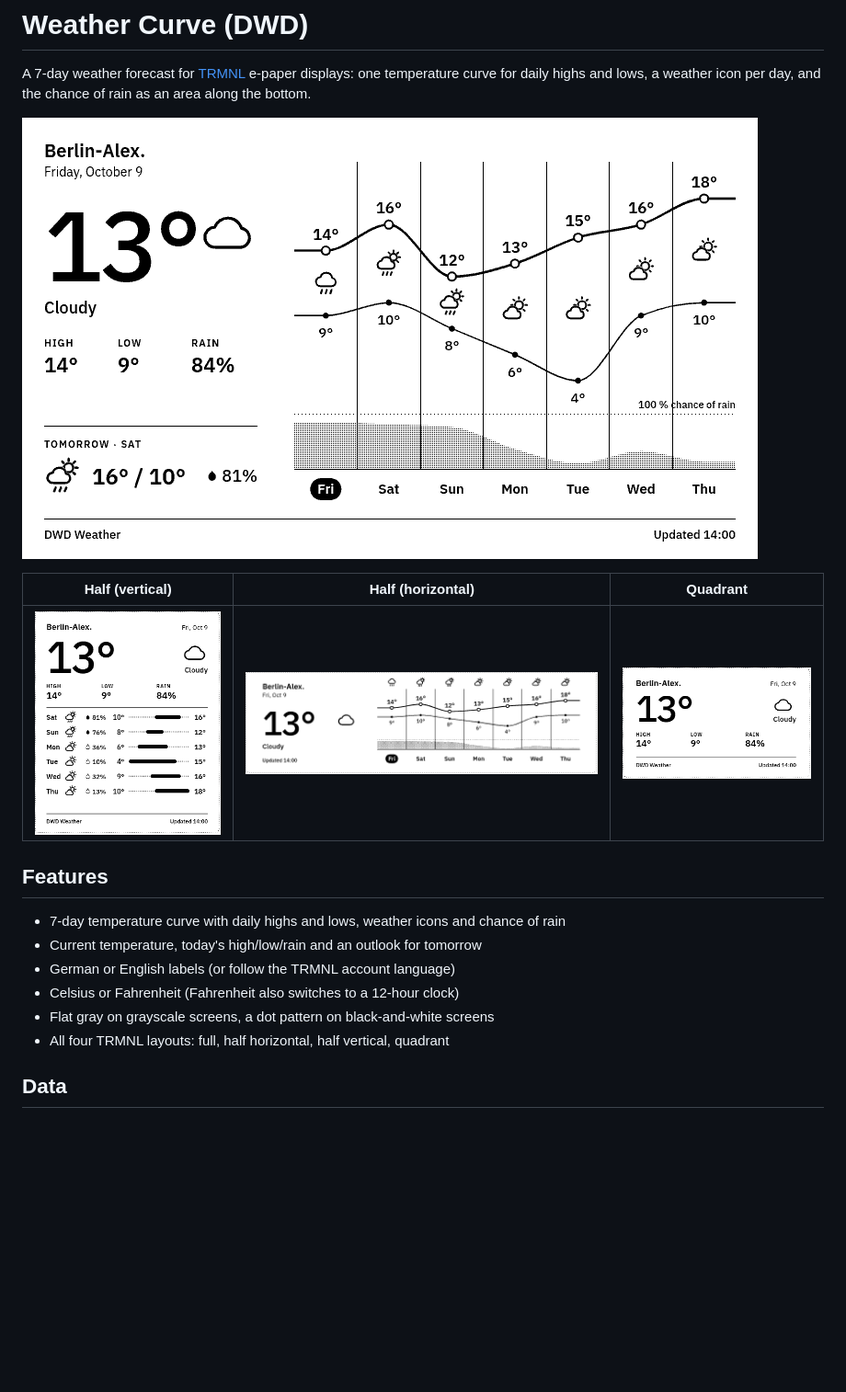
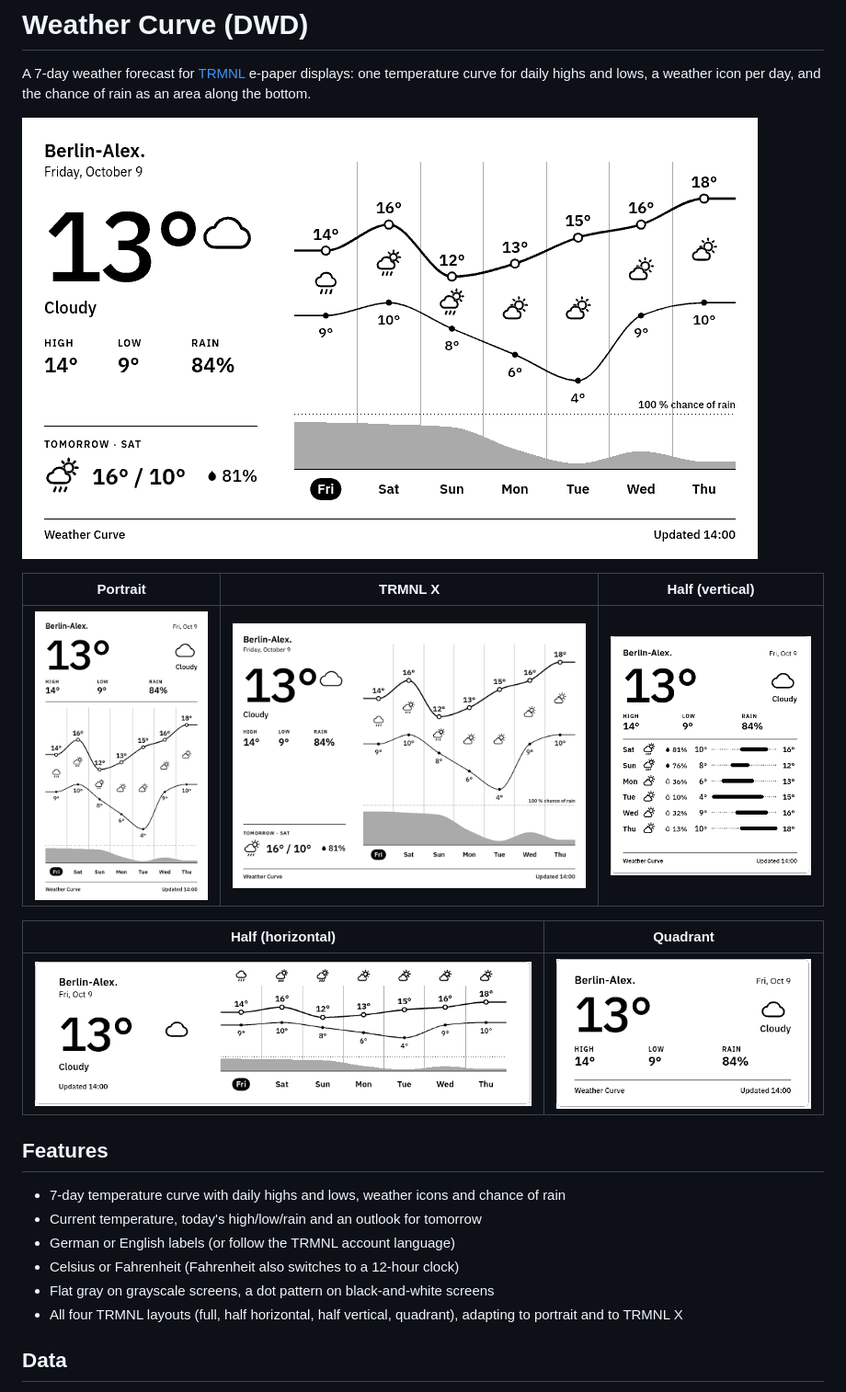
Before and after one commit to rivallinkil/trmnl-weather-curve, a Markdown page: README.md, the part around the change. Shown at 92% size. Drawn GitHub-style; pictures changed too: docs/full.png, docs/half_horizontal.png, docs/half_vertical.png; blank space fills up the shorter version.

```diff
--- a/README.md
+++ b/README.md
@@ -4,9 +4,13 @@ A 7-day weather forecast for [TRMNL](https://trmnl.com) e-paper displays: one te
 
 ![Full layout](docs/full.png)
 
-| Half (vertical) | Half (horizontal) | Quadrant |
+| Portrait | TRMNL X | Half (vertical) |
 |---|---|---|
-| ![Half vertical](docs/half_vertical.png) | ![Half horizontal](docs/half_horizontal.png) | ![Quadrant](docs/quadrant.png) |
+| ![Portrait](docs/portrait.png) | ![TRMNL X](docs/trmnl-x.png) | ![Half vertical](docs/half_vertical.png) |
+
+| Half (horizontal) | Quadrant |
+|---|---|
+| ![Half horizontal](docs/half_horizontal.png) | ![Quadrant](docs/quadrant.png) |
 
 ## Features
 
@@ -15,7 +19,7 @@ A 7-day weather forecast for [TRMNL](https://trmnl.com) e-paper displays: one te
 - German or English labels (or follow the TRMNL account language)
 - Celsius or Fahrenheit (Fahrenheit also switches to a 12-hour clock)
 - Flat gray on grayscale screens, a dot pattern on black-and-white screens
-- All four TRMNL layouts: full, half horizontal, half vertical, quadrant
+- All four TRMNL layouts (full, half horizontal, half vertical, quadrant), adapting to portrait and to TRMNL X
 
 ## Data
 
```
Also changed, not shown: 2 other files.
